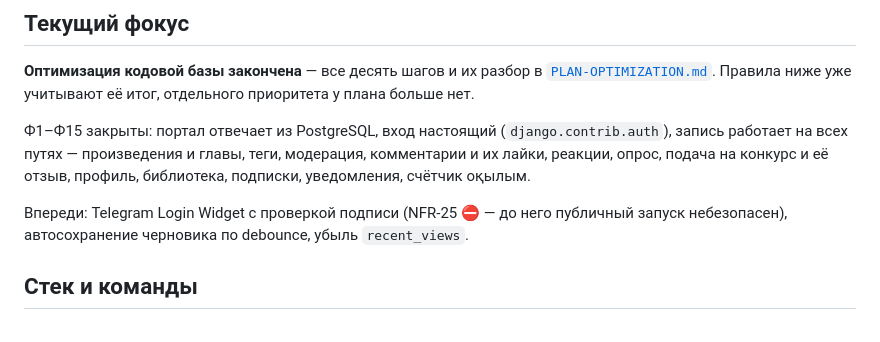
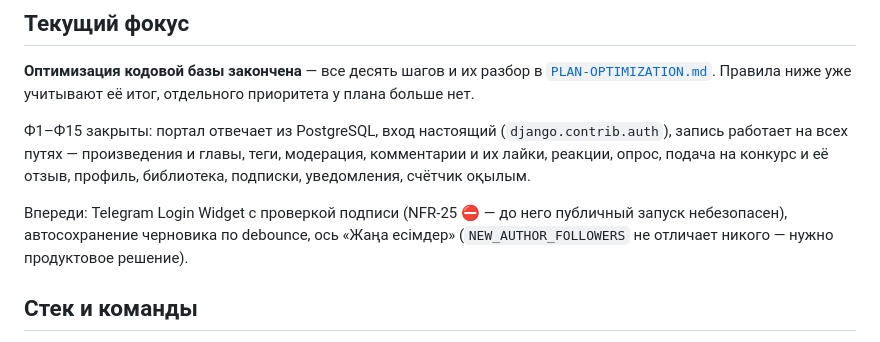
Before and after one commit to dauletra/balaproza, a Markdown page: CLAUDE.md, the part around the change. GitHub-like rendering.

Commit message:
Снять из фокуса то, что уже сделано
Убыль recent_views закрыта шагом 8.3 (DEC-55), а вместо неё в списке
впереди стоит настоящий открытый вопрос — ось «Жаңа есімдер»: порог в
150 подписчиков не отличает никого, и выбор между перцентилем, возрастом
аккаунта и снятием оси кодом не решается.

Co-Authored-By: Claude Opus 5 <noreply@anthropic.com>

```diff
--- a/CLAUDE.md
+++ b/CLAUDE.md
@@ -17,7 +17,8 @@
 отзыв, профиль, библиотека, подписки, уведомления, счётчик оқылым.
 
 Впереди: Telegram Login Widget с проверкой подписи (NFR-25 ⛔ — до него публичный
-запуск небезопасен), автосохранение черновика по debounce, убыль `recent_views`.
+запуск небезопасен), автосохранение черновика по debounce, ось «Жаңа есімдер»
+(`NEW_AUTHOR_FOLLOWERS` не отличает никого — нужно продуктовое решение).
 
 ## Стек и команды
 
```
